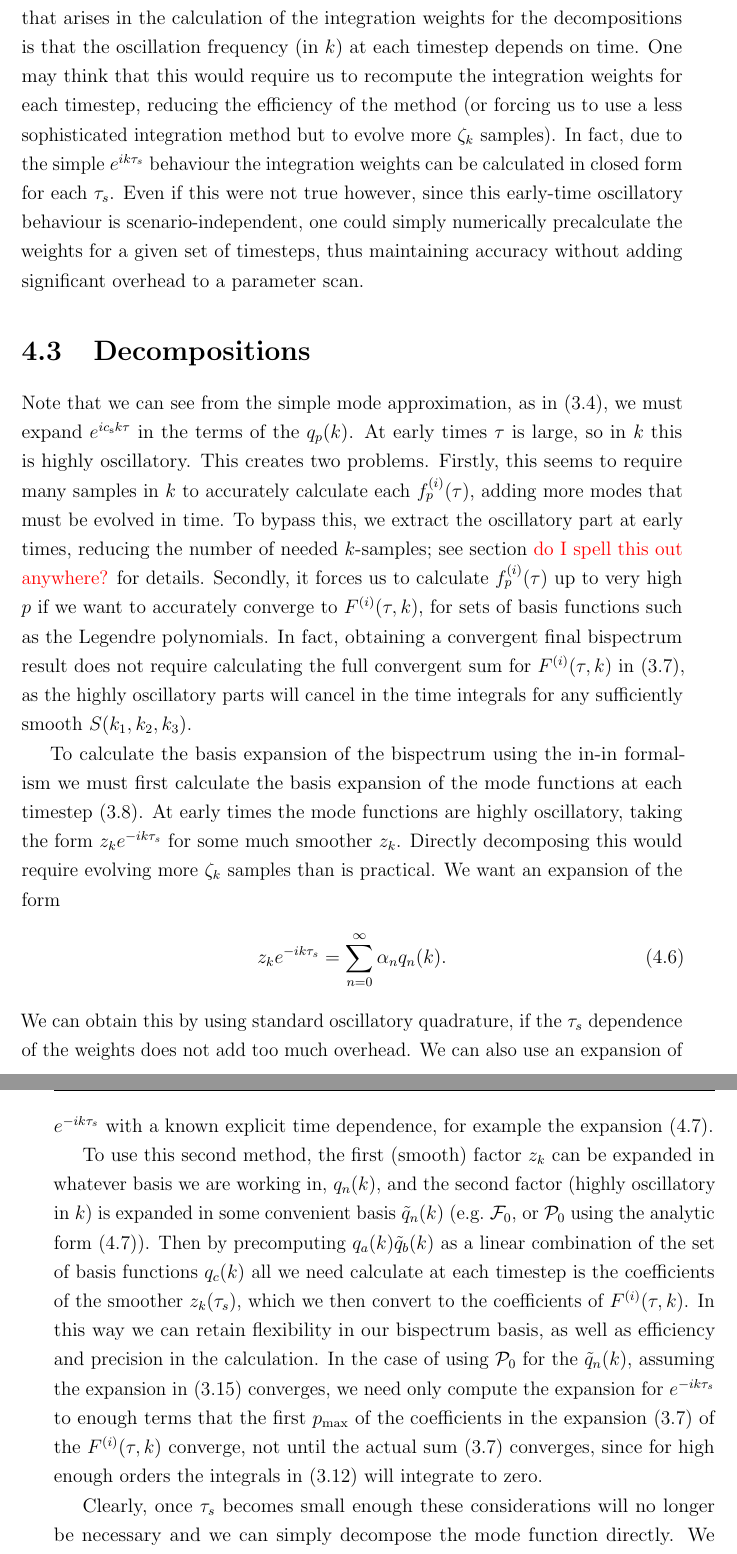
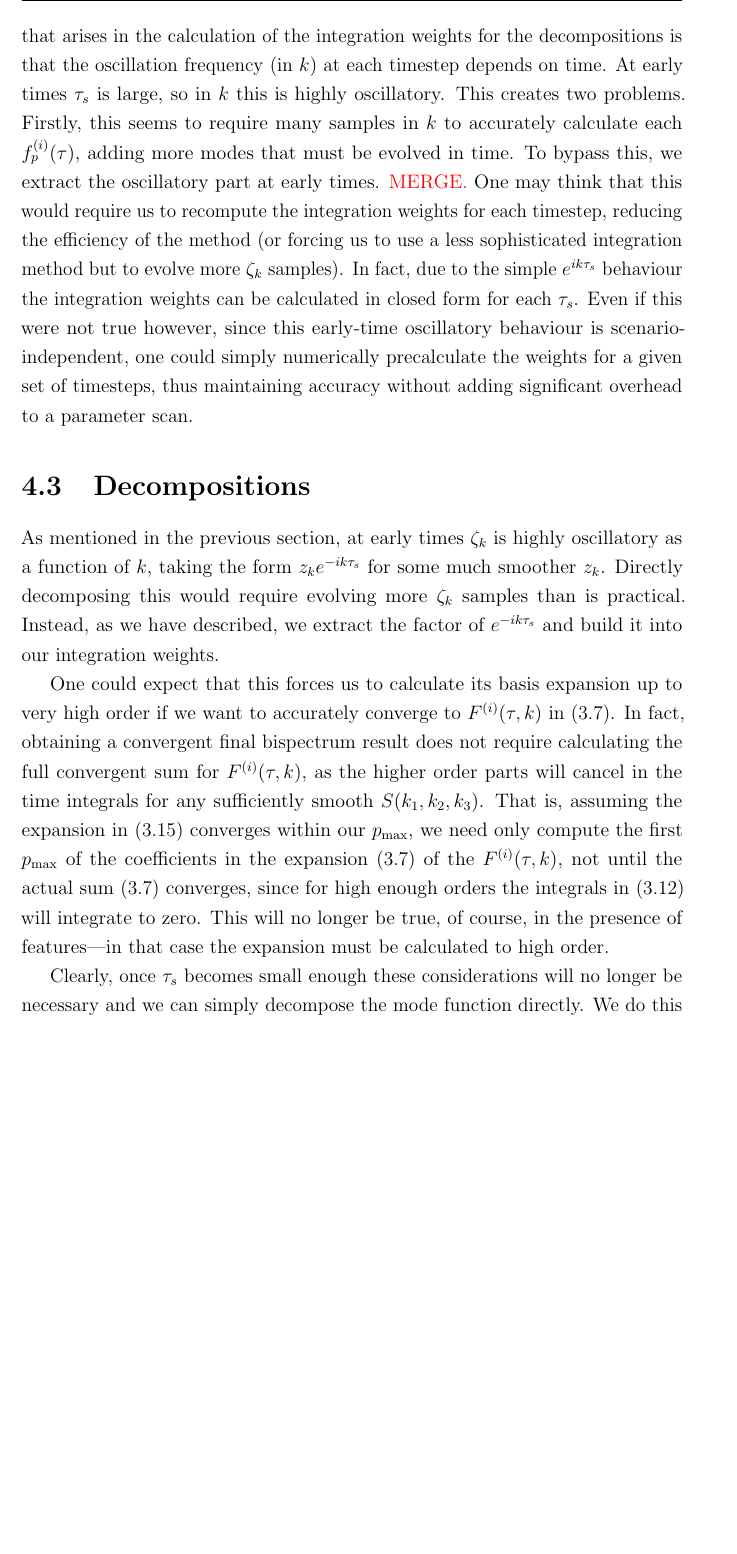
Before and after one commit to pc559/thesis, a LaTeX thesis (thesis.tex, which reads primodal_chapter.tex): two parts of pages 102 and 103 of 150 before the commit and part of page 102 of 150 after it, the two joined at a grey line, cut so that both start at the same text, the shorter picture padded with empty space. Compiled offline with pdfLaTeX; a missing bibliography style is replaced by a similar one.

Commit message:
methods chapter

```diff
--- a/primodal_chapter.tex
+++ b/primodal_chapter.tex
@@ -121,6 +121,12 @@ We have found the best convergence results from distributing the $k$-samples
 according to the prescription of Gauss-Legendre quadrature.
 One complication that arises in the calculation of the integration weights for the decompositions
 is that the oscillation frequency (in $k$) at each timestep depends on time.
+At early times $\tau_s$ is large, so in $k$ this is highly oscillatory.
+This creates two problems. Firstly, this seems to require many samples
+in $k$ to accurately calculate each $f_p^{(i)} (\tau)$,
+adding more modes that must be evolved in time.
+To bypass this, we extract the oscillatory part at early times.
+\textcolor{red}{MERGE.}
 One may think that this would require us to recompute the integration weights for each timestep,
 reducing the efficiency of the method (or forcing us to use a less sophisticated integration method
 but to evolve more $\zeta_k$ samples). In fact, due to the simple $e^{ik\tau_s}$ behaviour the integration
@@ -131,63 +137,29 @@ a parameter scan.
 
 
 \section{Decompositions}
-Note that we can see from the simple mode approximation, as in~\eqref{inin_example_FG},
-we must expand $e^{ic_{\rm s} k\tau}$ in the terms of the $q_p(k)$.
-At early times $\tau$ is large, so in $k$ this is highly oscillatory.
-This creates two problems. Firstly, this seems to require many samples
-in $k$ to accurately calculate each $f_p^{(i)} (\tau)$,
-adding more modes that must be evolved in time.
-To bypass this, we extract the oscillatory part at
-early times, reducing the number of needed
-$k$-samples; see section \textcolor{red}{do I spell this out
-anywhere?} for details.
-Secondly, it forces us to calculate $f_p^{(i)} (\tau)$
-up to very high $p$ if we want to accurately converge to $F^{(i)}(\tau, k)$,
-for sets of basis functions such as the Legendre polynomials.
+As mentioned in the previous section, at early times $\zeta_k$ is
+highly oscillatory as a function of $k$,
+taking the form $z_k e^{-ik\tau_s}$ for some much smoother $z_k$.
+Directly decomposing this would require evolving more $\zeta_k$ samples
+than is practical. Instead, as we have described, we extract the factor of $e^{-ik\tau_s}$
+and build it into our integration weights.
+
+
+One could expect that this forces us to calculate its basis expansion
+up to very high order if we want to accurately converge to $F^{(i)}(\tau, k)$
+in~\eqref{mode1Dcoeffs_sum}.
 In fact, obtaining a convergent final bispectrum result
 does not require calculating the full convergent sum
-for $F^{(i)}(\tau, k)$ in~\eqref{mode1Dcoeffs_sum},
-as the highly oscillatory parts will cancel in the time integrals
+for $F^{(i)}(\tau, k)$,
+as the higher order parts will cancel in the time integrals
 for any sufficiently smooth $S(k_1,k_2,k_3)$.
-
-
-To calculate the basis expansion of the bispectrum using the in-in formalism
-we must first calculate the basis expansion of the mode
-functions at each timestep~\eqref{mode1Dcoeffs_integral}.
-At early times the mode functions are highly oscillatory, taking the form $z_k e^{-ik\tau_s}$
-for some much smoother $z_k$.
-Directly decomposing this would require evolving more $\zeta_k$ samples
-than is practical.
-We want an expansion of the form
-\begin{align}\label{mode_expansion}
-	z_k e^{-ik\tau_s} = \sum_{n=0}^{\infty}\alpha_n q_n(k).
-\end{align}
-We can obtain this by using standard oscillatory
-quadrature, if the $\tau_s$ dependence of the weights does not add too much overhead.
-We can also use an expansion of $e^{-ik\tau_s}$
-with a known explicit time dependence, for example
-the expansion~\eqref{exp_expansion}.
-
-
-To use this second method,
-the first (smooth) factor $z_k$ can be expanded in whatever basis we are working in, $q_n(k)$,
-and the second factor (highly oscillatory in $k$) is expanded
-in some convenient basis $\tilde{q}_n(k)$
-(e.g.\ $\Fbasic$, or $\Lbasic$ using the analytic form~\eqref{exp_expansion}).
-Then by precomputing
-$q_a(k)\tilde{q}_b(k)$
-as a linear combination of the set of basis functions $q_c(k)$
-all we need calculate at each timestep is the coefficients
-of the smoother $z_k(\tau_s)$, which we then convert to the coefficients
-of $F^{(i)}(\tau, k)$. In this way we can retain flexibility in our
-bispectrum basis, as well as efficiency and precision in the calculation.
-In the case of using $\Lbasic$ for the $\tilde{q}_n(k)$,
-assuming the expansion in~\eqref{shapemodeexp} converges,
-we need only compute the expansion for $e^{-ik\tau_s}$ to enough
-terms that the first $\Pmax$ of the
-coefficients in the expansion~\eqref{mode1Dcoeffs_sum} of the $F^{(i)}(\tau, k)$ converge,
+That is, assuming the expansion in~\eqref{shapemodeexp} converges within our $\Pmax$,
+we need only compute the first $\Pmax$ of the
+coefficients in the expansion~\eqref{mode1Dcoeffs_sum} of the $F^{(i)}(\tau, k)$,
 not until the actual sum~\eqref{mode1Dcoeffs_sum} converges, since for high enough orders the integrals
 in~\eqref{inin_kindep} will integrate to zero.
+This will no longer be true, of course, in the presence of features---in
+that case the expansion must be calculated to high order.
 
 
 Clearly, once $\tau_s$ becomes small enough these considerations will no longer be necessary
```
Also changed, not shown: word_counts.csv (+1 -0 lines), primodal_chapter.tex (14 more changed lines).
